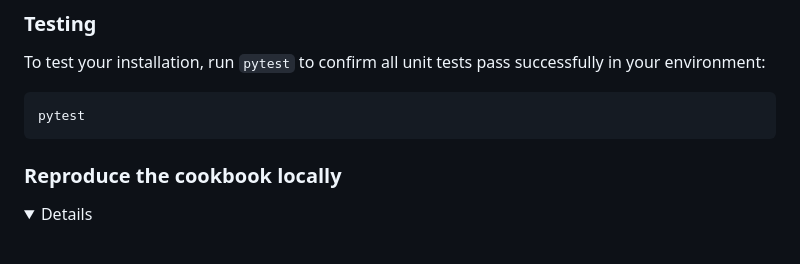
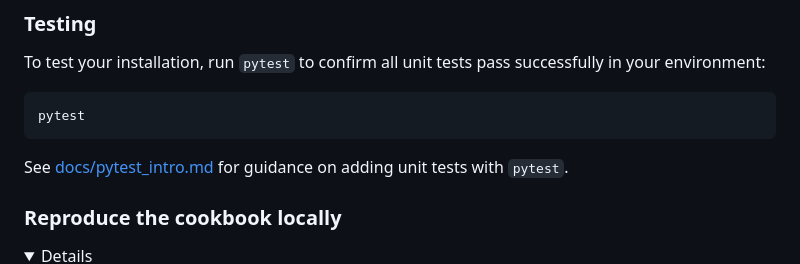
Before and after one commit to best-practice-and-impact/afcharts-py, a Markdown page: CONTRIBUTING.md, the part around the change. GitHub-like rendering; folded sections open; blank space fills up the shorter version.

Commit message:
docs: reference pytest_intro.md in CONTRIBUTING.md

````diff
--- a/CONTRIBUTING.md
+++ b/CONTRIBUTING.md
@@ -180,6 +180,8 @@ To test your installation, run `pytest` to confirm all unit tests pass successfu
 pytest
 ```
 
+See [docs/pytest_intro.md](docs/pytest_intro.md) for guidance on adding unit tests with `pytest`.
+
 ### Reproduce the cookbook locally
 
 <details>
````
